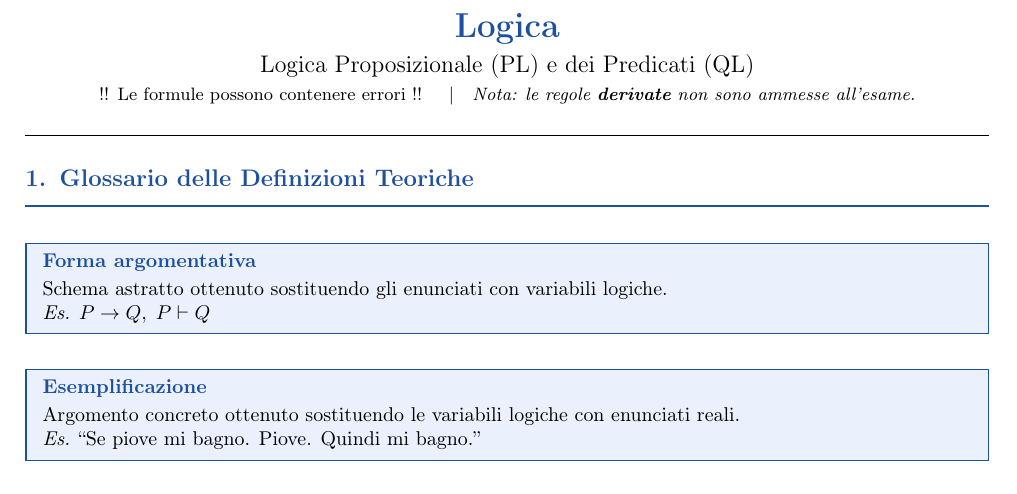
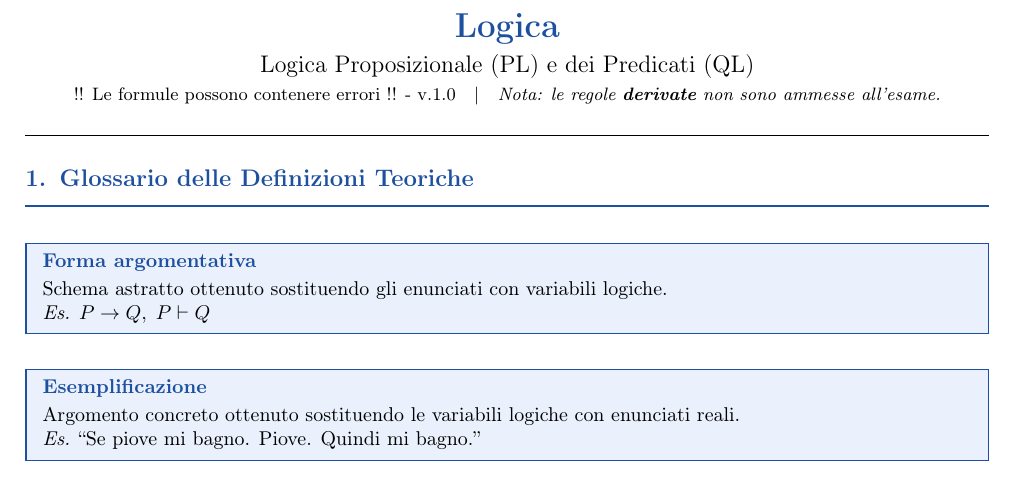
Before and after one commit to maurizioprazzoli/Logica, a LaTeX document (logica.tex): part of page 1 of 15, cut so that both start at the same text. Compiled offline with pdfLaTeX.

Commit message:
Update logica.tex

```diff
--- a/logica.tex
+++ b/logica.tex
@@ -97,7 +97,7 @@
 \begin{center}
   {\LARGE\bfseries\color{primaryblue} Logica}\\[4pt]
   {\large Logica Proposizionale (PL) e dei Predicati (QL)}\\[2pt]
-  {\small !! Le formule possono contenere errori !! \quad|\quad
+  {\small !! Le formule possono contenere errori !! - v.1.0\quad|\quad
    \textit{Nota: le regole \textbf{derivate} non sono ammesse all'esame.}}
 \end{center}
 
```
